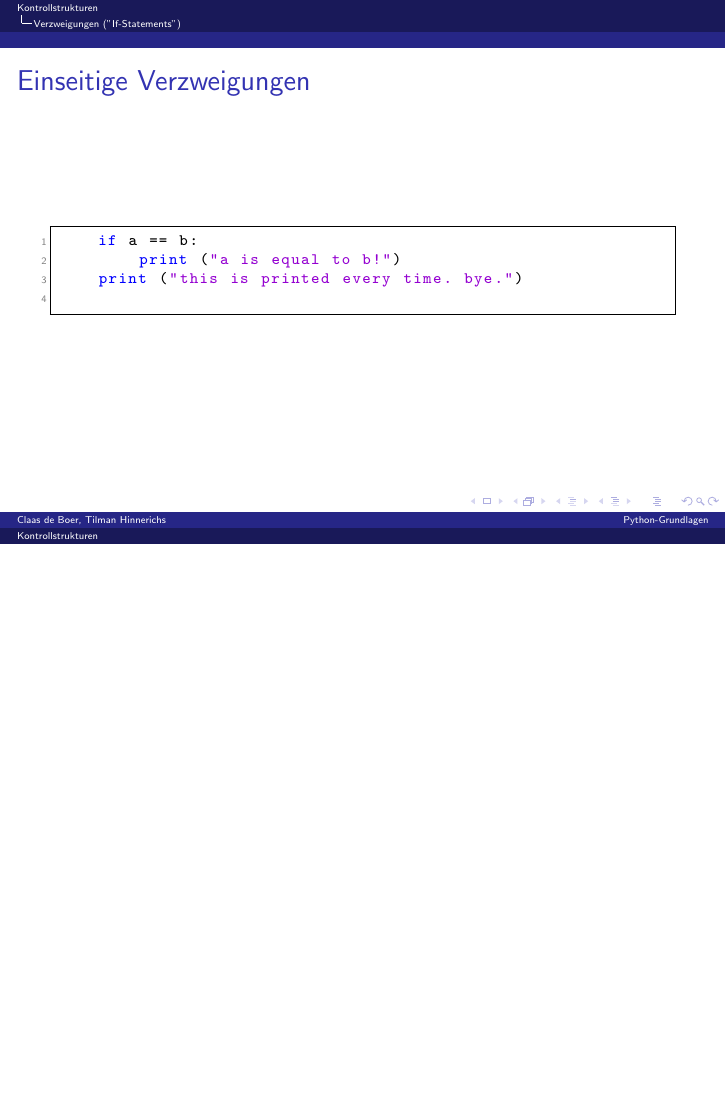
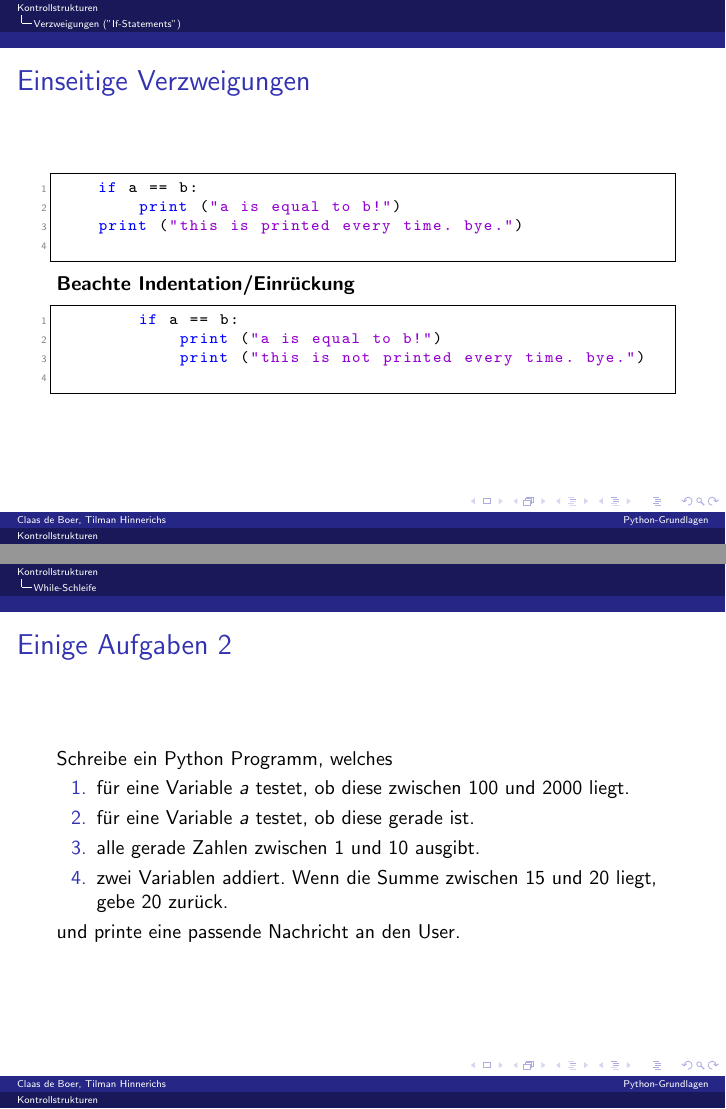
Before and after one commit to THinnerichs/python-beginner-lessons, LaTeX slides (latex/01_getting_started.tex): page 10 of 19 before the commit and pages 14 and 20 of 24 after it, the two joined at a grey line, the shorter picture padded with empty space. Compiled offline with pdfLaTeX.

Commit message:
Add Exercises to slides

```diff
--- a/latex/01_getting_started.tex
+++ b/latex/01_getting_started.tex
@@ -76,0 +82 @@
+	Schreibe ein Python Programm, welches
@@ -102,6 +121,13 @@
         print ("a is equal to b!")
     print ("this is printed every time. bye.")
     \end{lstlisting}
+	\pause
+	\textbf{Beachte Indentation/Einrückung}
+	\begin{lstlisting}
+		if a == b:
+			print ("a is equal to b!")
+			print ("this is not printed every time. bye.")
+	\end{lstlisting}
 \end{frame}
 
 \begin{frame}[fragile]{Zweiseitige Verzweigungen}
@@ -163,6 +190,17 @@
         if a == 1:
             break # break out of loop immediately
     \end{lstlisting}
+\end{frame}
+
+\begin{frame}{Einige Aufgaben 2}
+	Schreibe ein Python Programm, welches
+	\begin{enumerate}
+		\item für eine Variable $a$ testet, ob diese zwischen 100 und 2000 liegt.
+		\item für eine Variable $a$ testet, ob diese gerade ist.
+		\item alle gerade Zahlen zwischen 1 und 10 ausgibt.
+		\item zwei Variablen addiert. Wenn die Summe zwischen 15 und 20 liegt, gebe 20 zurück.
+	\end{enumerate}
+	und printe eine passende Nachricht an den User.
 \end{frame}
 
 \section{Intermezzo: Listen}
```
Also changed, not shown: latex/01_getting_started.tex (29 more changed lines).
